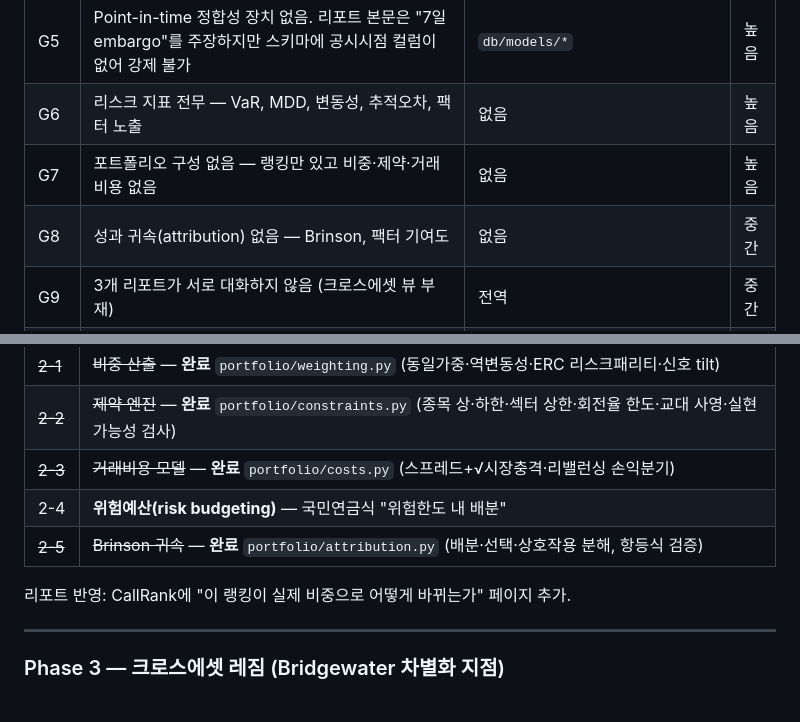
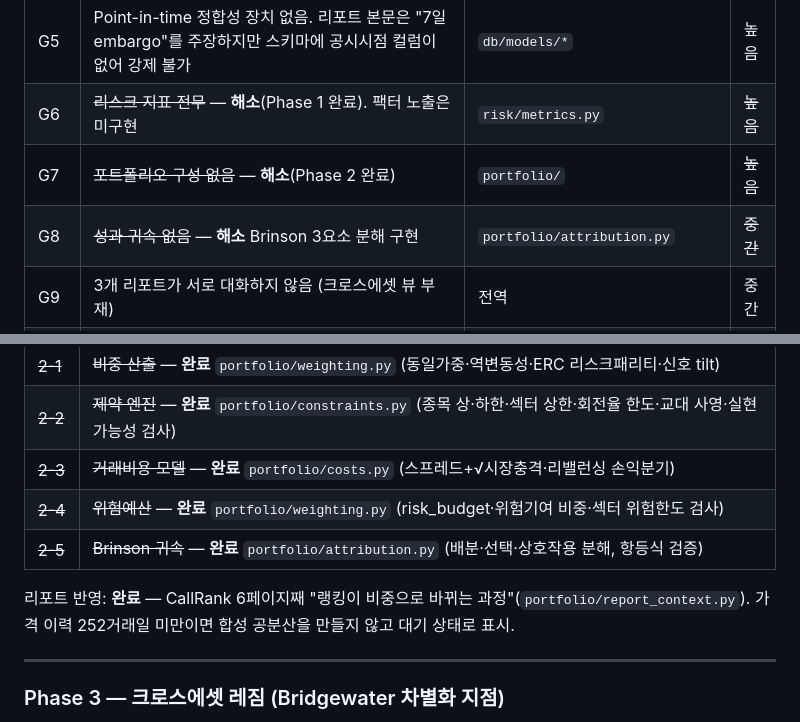
Before and after one commit to pfpf0104/Report_Agent, a Markdown page: docs/MASTER_PLAN.md, 2 parts joined by grey strips. GitHub-like rendering.

Commit message:
Mark Phase 2 complete and close gaps G6/G7/G8 in MASTER_PLAN

```diff
--- a/docs/MASTER_PLAN.md
+++ b/docs/MASTER_PLAN.md
@@ -49,9 +49,9 @@ Bridgewater 수준과의 격차는 "페이지가 부족해서"도 "차트가 못
 | G3 | CallRank 신호가 순수 난수 — 실제 transcript 임베딩 없음 | `sector_embeddings.py` | **치명** |
 | G4 | MetroGuard City AI가 스텁 — 49개 입력 PCA-Ridge 미구현 | `city_ai_stub.py` | 높음 |
 | G5 | Point-in-time 정합성 장치 없음. 리포트 본문은 "7일 embargo"를 주장하지만 스키마에 공시시점 컬럼이 없어 강제 불가 | `db/models/*` | 높음 |
-| G6 | 리스크 지표 전무 — VaR, MDD, 변동성, 추적오차, 팩터 노출 | 없음 | 높음 |
-| G7 | 포트폴리오 구성 없음 — 랭킹만 있고 비중·제약·거래비용 없음 | 없음 | 높음 |
-| G8 | 성과 귀속(attribution) 없음 — Brinson, 팩터 기여도 | 없음 | 중간 |
+| G6 | ~~리스크 지표 전무~~ — **해소**(Phase 1 완료). 팩터 노출은 미구현 | `risk/metrics.py` | ~~높음~~ |
+| G7 | ~~포트폴리오 구성 없음~~ — **해소**(Phase 2 완료) | `portfolio/` | ~~높음~~ |
+| G8 | ~~성과 귀속 없음~~ — **해소** Brinson 3요소 분해 구현 | `portfolio/attribution.py` | ~~중간~~ |
 | G9 | 3개 리포트가 서로 대화하지 않음 (크로스에셋 뷰 부재) | 전역 | 중간 |
 | G10 | 컴플라이언스·면책 프레임 없음 | 없음 | 중간 |
 | G11 | 부동산 인제스천 미구현 (`NotImplementedError`) | `ingest_real_estate_deals.py` | 낮음 |
@@ -157,10 +157,10 @@ Bridgewater 수준과의 격차는 "페이지가 부족해서"도 "차트가 못
 | ~~2-1~~ | ~~비중 산출~~ — **완료** `portfolio/weighting.py` (동일가중·역변동성·ERC 리스크패리티·신호 tilt) |
 | ~~2-2~~ | ~~제약 엔진~~ — **완료** `portfolio/constraints.py` (종목 상·하한·섹터 상한·회전율 한도·교대 사영·실현가능성 검사) |
 | ~~2-3~~ | ~~거래비용 모델~~ — **완료** `portfolio/costs.py` (스프레드+√시장충격·리밸런싱 손익분기) |
-| 2-4 | **위험예산(risk budgeting)** — 국민연금식 "위험한도 내 배분" |
+| ~~2-4~~ | ~~위험예산~~ — **완료** `portfolio/weighting.py` (risk_budget·위험기여 비중·섹터 위험한도 검사) |
 | ~~2-5~~ | ~~Brinson 귀속~~ — **완료** `portfolio/attribution.py` (배분·선택·상호작용 분해, 항등식 검증) |
 
-리포트 반영: CallRank에 "이 랭킹이 실제 비중으로 어떻게 바뀌는가" 페이지 추가.
+리포트 반영: **완료** — CallRank 6페이지째 "랭킹이 비중으로 바뀌는 과정"(`portfolio/report_context.py`). 가격 이력 252거래일 미만이면 합성 공분산을 만들지 않고 대기 상태로 표시.
 
 ---
 
```
